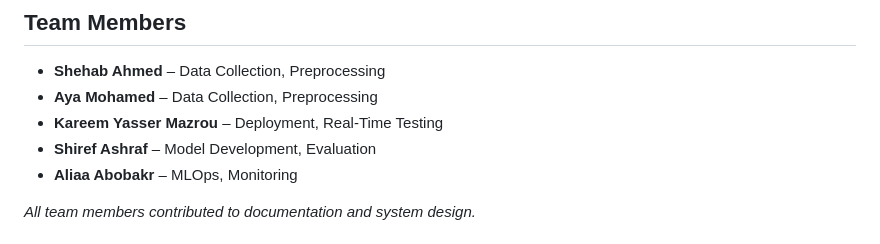
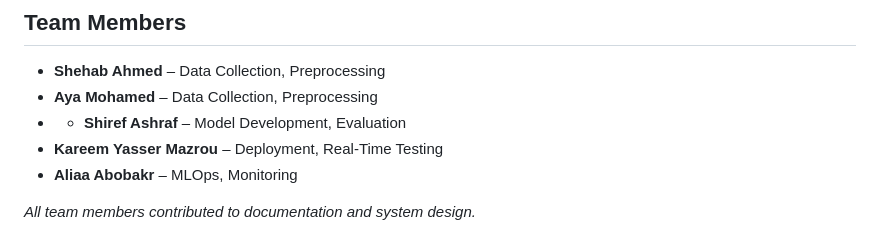
Before and after one commit to kareemmazrou01/Real-Time-Object-detection-for-autonomous-vehicles, a Markdown page: README.md, the part around the change. Rendered like a GitHub page.

```diff
--- a/README.md
+++ b/README.md
@@ -3,8 +3,8 @@
 ## Team Members
 - **Shehab Ahmed** – Data Collection, Preprocessing
 - **Aya Mohamed** – Data Collection, Preprocessing
+- - **Shiref Ashraf** – Model Development, Evaluation
 - **Kareem Yasser Mazrou** – Deployment, Real-Time Testing
-- **Shiref Ashraf** – Model Development, Evaluation
 - **Aliaa Abobakr** – MLOps, Monitoring
 
 
```
